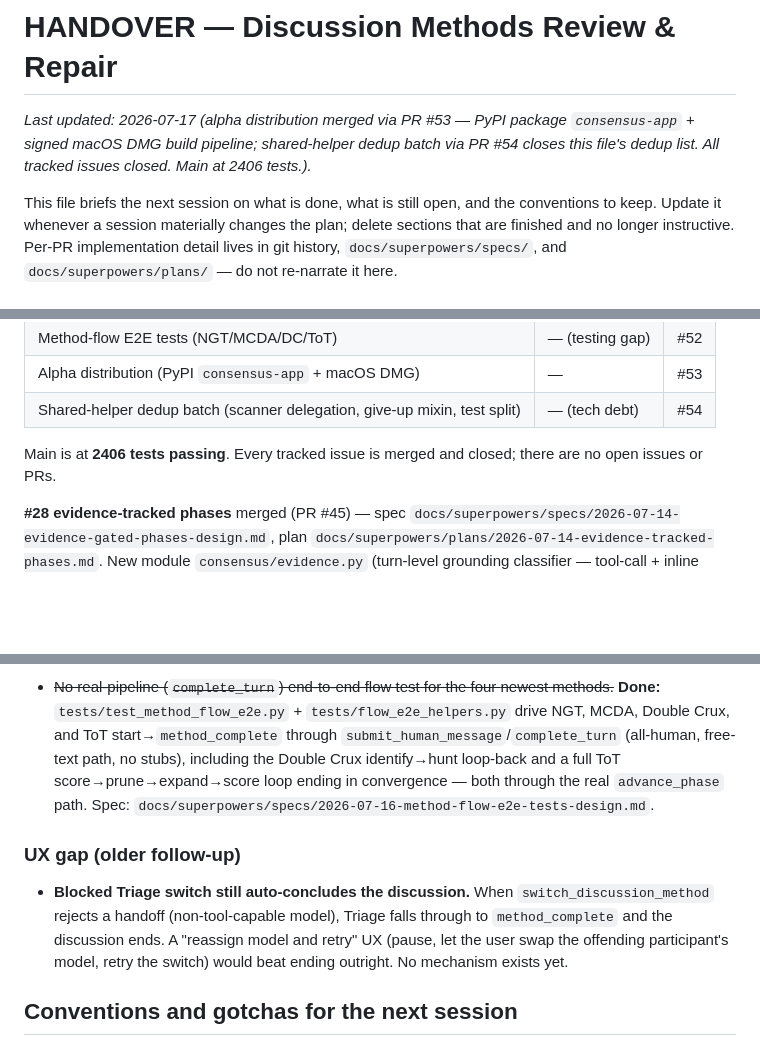
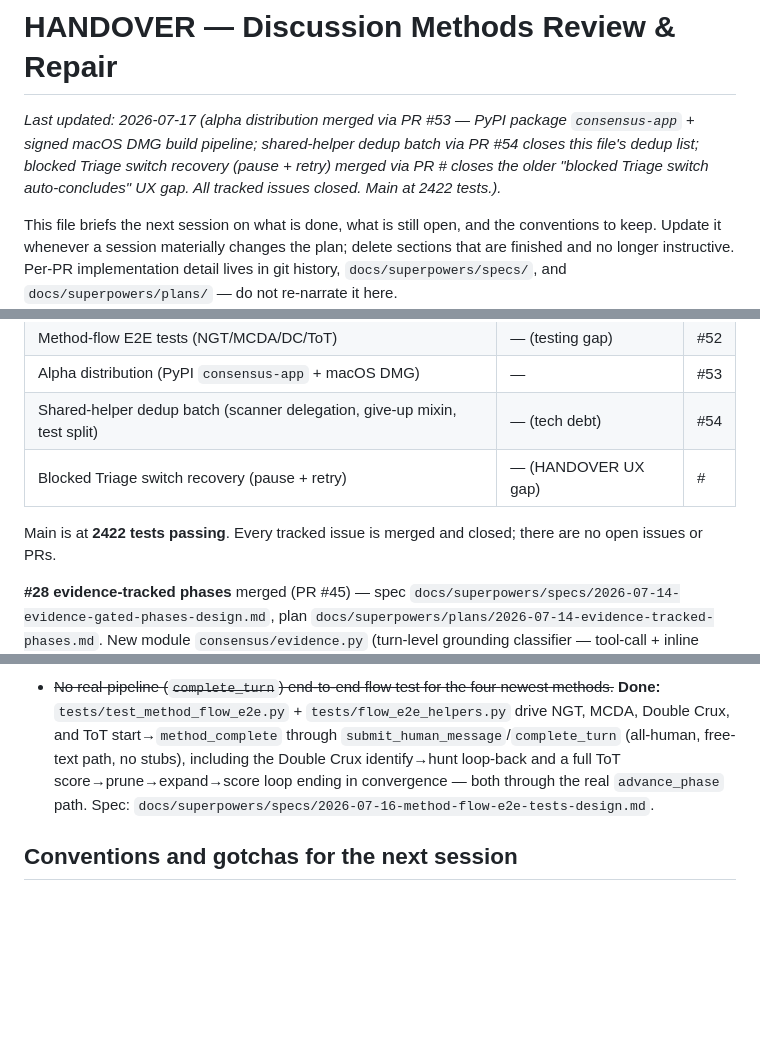
Before and after one commit to hherb/consensus, a Markdown page: HANDOVER.md, 3 parts joined by grey strips. Drawn GitHub-style; blank space fills up the shorter version.

```diff
--- a/HANDOVER.md
+++ b/HANDOVER.md
@@ -2,8 +2,10 @@
 
 _Last updated: 2026-07-17 (alpha distribution merged via PR #53 — PyPI
 package `consensus-app` + signed macOS DMG build pipeline; shared-helper
-dedup batch via PR #54 closes this file's dedup list. All tracked issues
-closed. Main at 2406 tests.)._
+dedup batch via PR #54 closes this file's dedup list; blocked Triage
+switch recovery (pause + retry) merged via PR #<PR> closes the older
+"blocked Triage switch auto-concludes" UX gap. All tracked issues closed.
+Main at 2422 tests.)._
 
 This file briefs the next session on what is done, what is still open, and
 the conventions to keep. Update it whenever a session materially changes the
@@ -33,8 +35,9 @@ implementation detail lives in git history, `docs/superpowers/specs/`, and
 | Method-flow E2E tests (NGT/MCDA/DC/ToT) | — (testing gap) | #52 |
 | Alpha distribution (PyPI `consensus-app` + macOS DMG) | — | #53 |
 | Shared-helper dedup batch (scanner delegation, give-up mixin, test split) | — (tech debt) | #54 |
+| Blocked Triage switch recovery (pause + retry) | — (HANDOVER UX gap) | #<PR> |
 
-Main is at **2406 tests passing**. Every tracked issue is merged and closed;
+Main is at **2422 tests passing**. Every tracked issue is merged and closed;
 there are no open issues or PRs.
 
 **#28 evidence-tracked phases** merged (PR #45) —
@@ -174,15 +177,6 @@ All three items are done; the shared homes to keep using are:
   ending in convergence — both through the real `advance_phase` path.
   Spec: `docs/superpowers/specs/2026-07-16-method-flow-e2e-tests-design.md`.
 
-### UX gap (older follow-up)
-
-- **Blocked Triage switch still auto-concludes the discussion.** When
-  `switch_discussion_method` rejects a handoff (non-tool-capable model),
-  Triage falls through to `method_complete` and the discussion ends. A
-  "reassign model and retry" UX (pause, let the user swap the offending
-  participant's model, retry the switch) would beat ending outright. No
-  mechanism exists yet.
-
 ## Conventions and gotchas for the next session
 
 - **Structured-phase conversions must keep `process_response`.** Humans type
```
Also changed, not shown: other parts of HANDOVER.md (+3 -0 lines), ROADMAP.md (+2 -1 lines).
